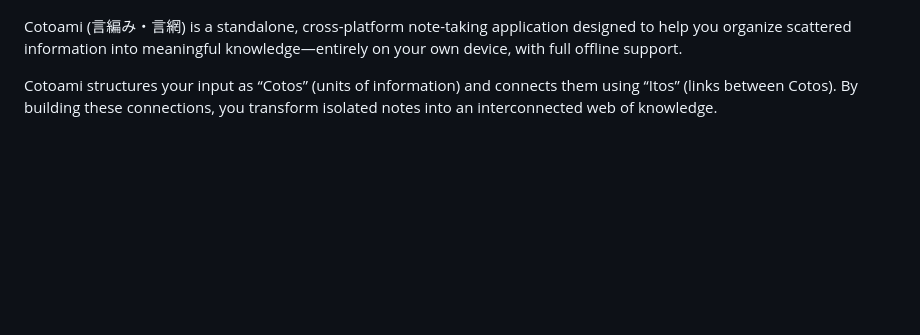
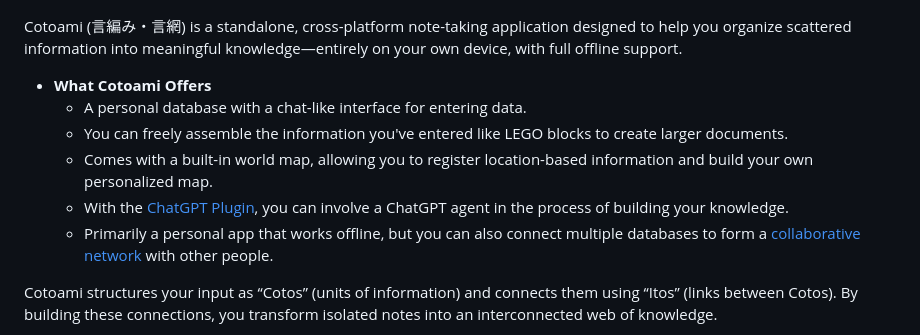
Before and after one commit to cotoami/cotoami-remake, a Markdown page: README.md, the part around the change. Rendered like a GitHub page; blank space fills up the shorter version.

Commit message:
docs: add What Cotoami Offers in README.md

```diff
--- a/README.md
+++ b/README.md
@@ -1,6 +1,13 @@
 <p align="center"><img src="docs/images/logo.png" alt="Cotoami Remake" height="250px"></p>
 
 Cotoami (言編み・言網) is a standalone, cross-platform note-taking application designed to help you organize scattered information into meaningful knowledge—entirely on your own device, with full offline support.
+
+* **What Cotoami Offers**
+    * A personal database with a chat-like interface for entering data.
+    * You can freely assemble the information you've entered like LEGO blocks to create larger documents.
+    * Comes with a built-in world map, allowing you to register location-based information and build your own personalized map.
+    * With the [ChatGPT Plugin](cotoami_plugins/chatgpt), you can involve a ChatGPT agent in the process of building your knowledge.
+    * Primarily a personal app that works offline, but you can also connect multiple databases to form a [collaborative network](cotoami_node) with other people.
 
 Cotoami structures your input as “Cotos” (units of information) and connects them using “Itos” (links between Cotos). By building these connections, you transform isolated notes into an interconnected web of knowledge.
 
```
